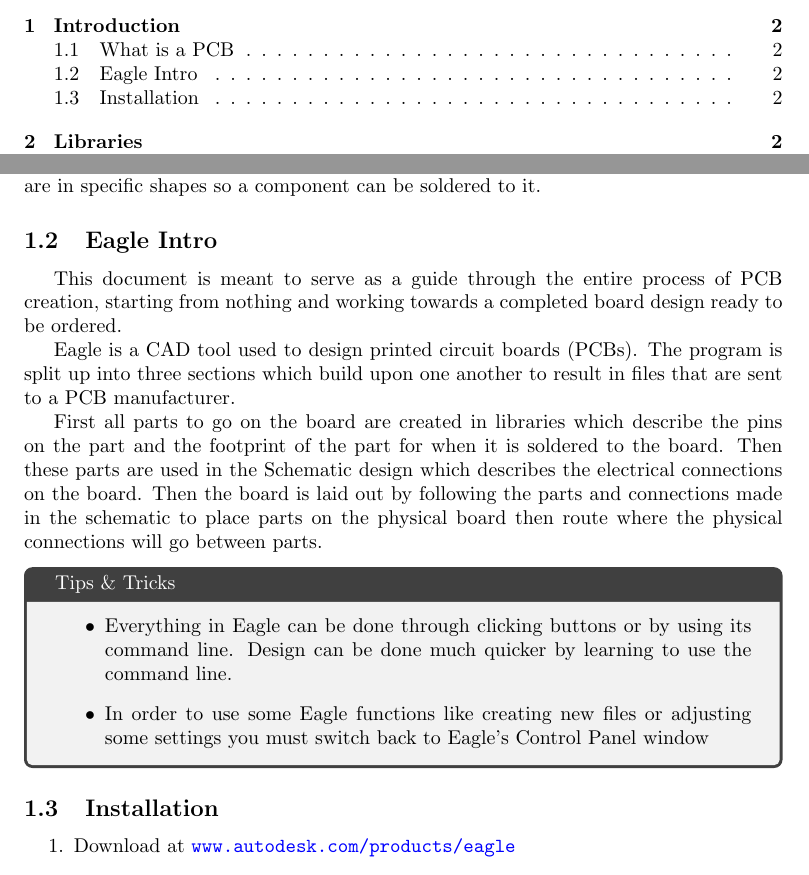
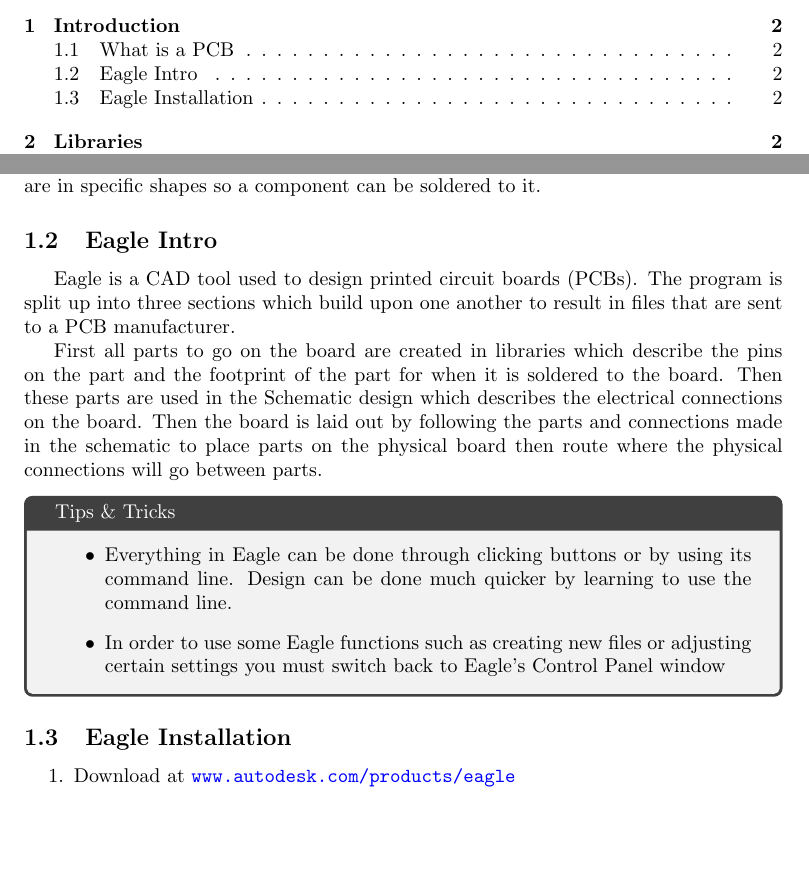
Before and after one commit to petersonev/eagle-guide, a LaTeX document (Eagle Guide.tex): two parts of pages 1 and 2 of 11, joined at a grey line, cut so that both start at the same text, the shorter picture padded with empty space. Compiled offline with pdfLaTeX.

Commit message:
something

```diff
--- a/Eagle Guide.tex
+++ b/Eagle Guide.tex
@@ -34,18 +34,16 @@
 In its most basic form a PCB consists of a center substrate (typically fr4) with a layer of copper traces on the bottom and top. Pads are portions of the copper layer that are in specific shapes so a component can be soldered to it.
 
 \subsection{Eagle Intro}
-
-This document is meant to serve as a guide through the entire process of PCB creation, starting from nothing and working towards a completed board design ready to be ordered. \par
 Eagle is a CAD tool used to design printed circuit boards (PCBs). The program is split up into three sections which build upon one another to result in files that are sent to a PCB manufacturer.\par
 First all parts to go on the board are created in libraries which describe the pins on the part and the footprint of the part for when it is soldered to the board. Then these parts are used in the Schematic design which describes the electrical connections on the board. Then the board is laid out by following the parts and connections made in the schematic to place parts on the physical board then route where the physical connections will go between parts.
 \begin{tcolorbox} [title=Tips \& Tricks]
     \begin{itemize}
         \item Everything in Eagle can be done through clicking buttons or by using its command line. Design can be done much quicker by learning to use the command line.
-        \item In order to use some Eagle functions like creating new files or adjusting some settings you must switch back to Eagle's Control Panel window
+        \item In order to use some Eagle functions such as creating new files or adjusting certain settings you must switch back to Eagle's Control Panel window
     \end{itemize}
 \end{tcolorbox}
 
-\subsection{Installation}
+\subsection{Eagle Installation}
 \begin{enumerate}
     \item Download at \url{www.autodesk.com/products/eagle}
     \item Install Eagle using free or educational version
```
